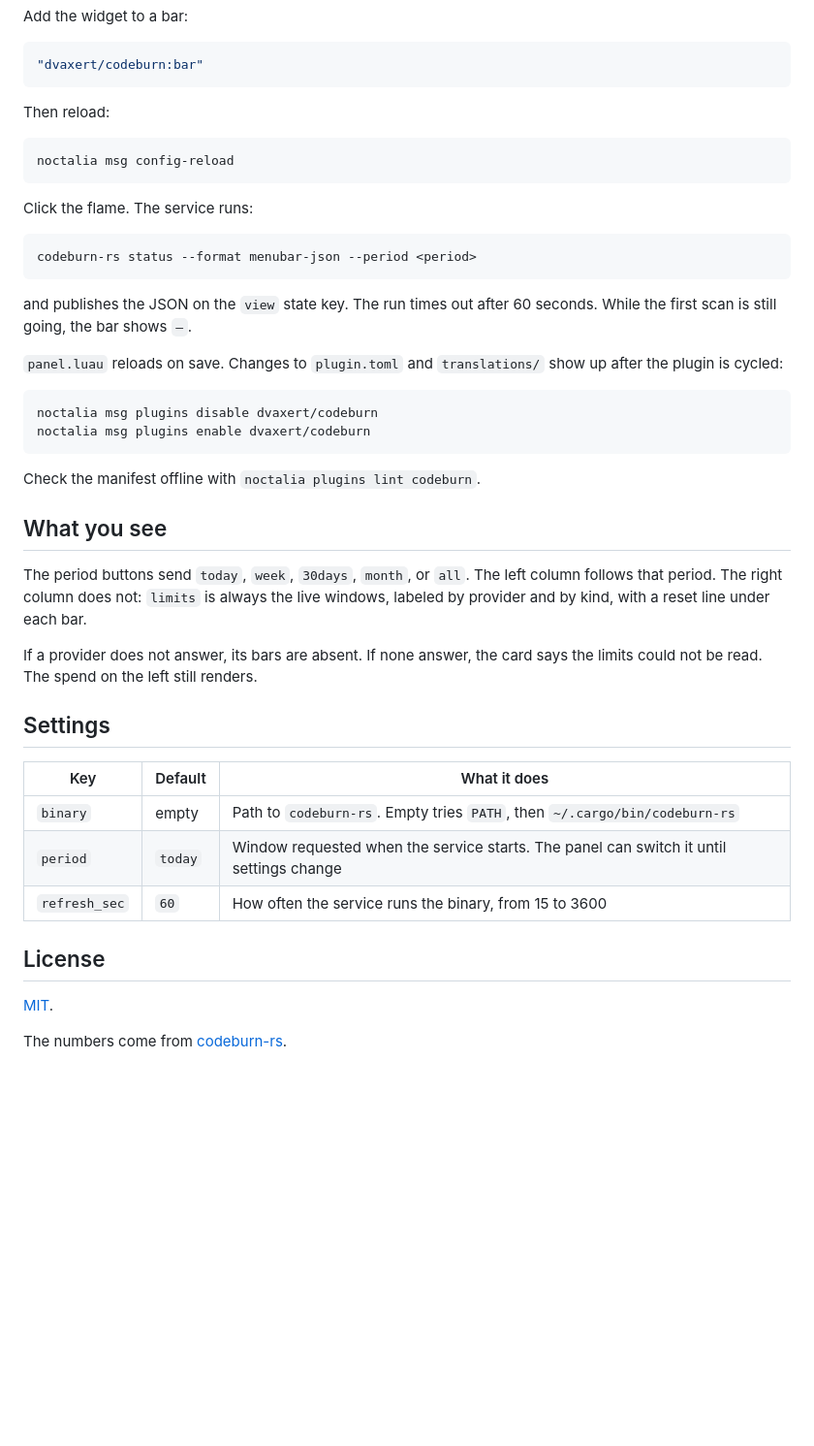
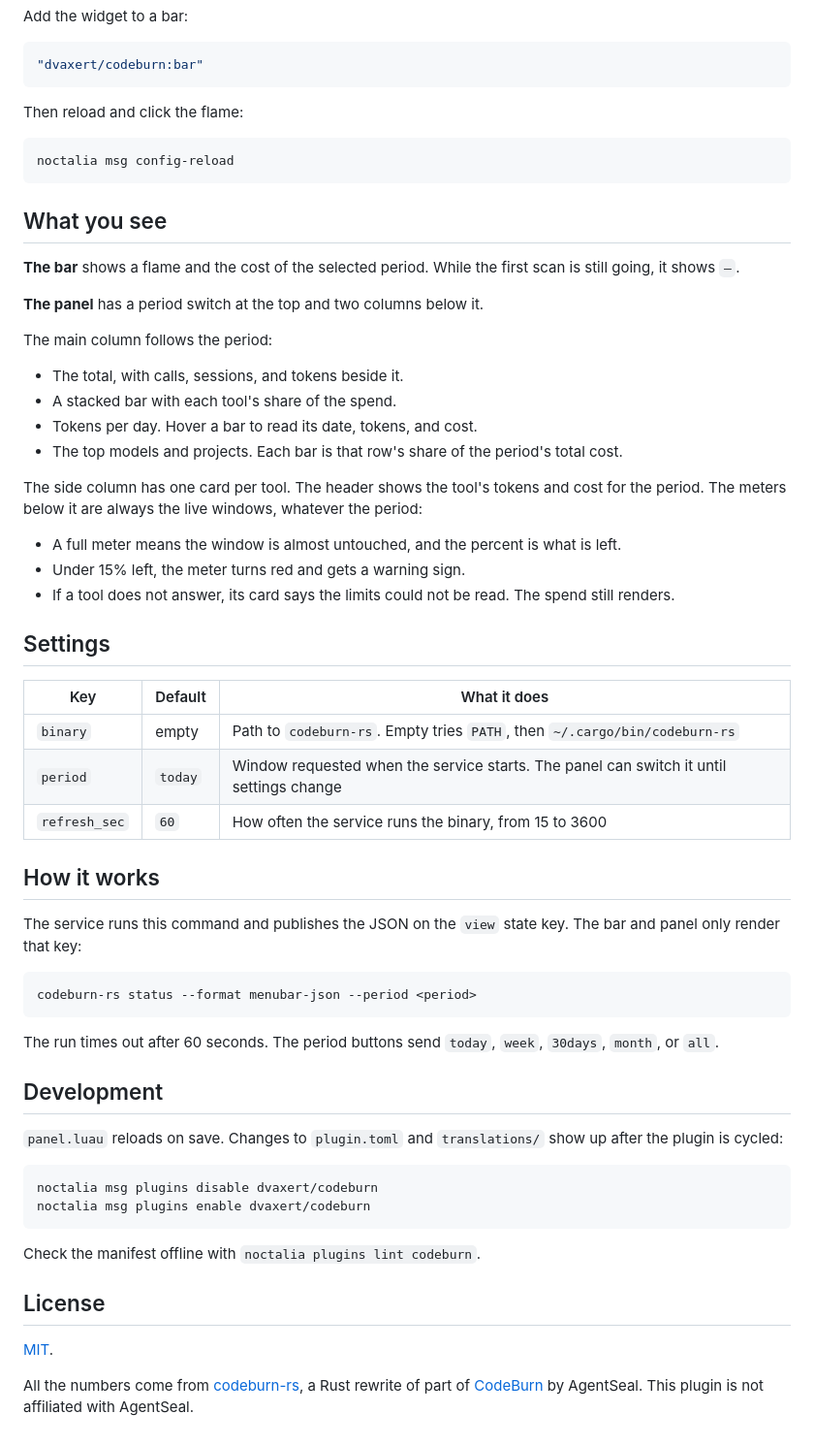
Before and after one commit to dvaxert/noctalia-codeburn, a Markdown page: README.md, the part around one of its changes. Shown at 97% size. Drawn GitHub-style; blank space fills up the shorter version.

````diff
--- a/README.md
+++ b/README.md
@@ -32,19 +51,50 @@ Add the widget to a bar:
 "dvaxert/codeburn:bar"
 ```
 
-Then reload:
+Then reload and click the flame:
 
 ```bash
 noctalia msg config-reload
 ```
 
-Click the flame. The service runs:
+## What you see
+
+**The bar** shows a flame and the cost of the selected period. While the first scan is still going, it shows `—`.
+
+**The panel** has a period switch at the top and two columns below it.
+
+The main column follows the period:
+
+- The total, with calls, sessions, and tokens beside it.
+- A stacked bar with each tool's share of the spend.
+- Tokens per day. Hover a bar to read its date, tokens, and cost.
+- The top models and projects. Each bar is that row's share of the period's total cost.
+
+The side column has one card per tool. The header shows the tool's tokens and cost for the period. The meters below it are always the live windows, whatever the period:
+
+- A full meter means the window is almost untouched, and the percent is what is left.
+- Under 15% left, the meter turns red and gets a warning sign.
+- If a tool does not answer, its card says the limits could not be read. The spend still renders.
+
+## Settings
+
+| Key | Default | What it does |
+|---|---|---|
+| `binary` | empty | Path to `codeburn-rs`. Empty tries `PATH`, then `~/.cargo/bin/codeburn-rs` |
+| `period` | `today` | Window requested when the service starts. The panel can switch it until settings change |
+| `refresh_sec` | `60` | How often the service runs the binary, from 15 to 3600 |
+
+## How it works
+
+The service runs this command and publishes the JSON on the `view` state key. The bar and panel only render that key:
 
 ```bash
 codeburn-rs status --format menubar-json --period <period>
 ```
 
-and publishes the JSON on the `view` state key. The run times out after 60 seconds. While the first scan is still going, the bar shows `—`.
+The run times out after 60 seconds. The period buttons send `today`, `week`, `30days`, `month`, or `all`.
+
+## Development
 
 `panel.luau` reloads on save. Changes to `plugin.toml` and `translations/` show up after the plugin is cycled:
 
@@ -55,22 +105,8 @@ noctalia msg plugins enable dvaxert/codeburn
 
 Check the manifest offline with `noctalia plugins lint codeburn`.
 
-## What you see
-
-The period buttons send `today`, `week`, `30days`, `month`, or `all`. The left column follows that period. The right column does not: `limits` is always the live windows, labeled by provider and by kind, with a reset line under each bar.
-
-If a provider does not answer, its bars are absent. If none answer, the card says the limits could not be read. The spend on the left still renders.
-
-## Settings
-
-| Key | Default | What it does |
-|---|---|---|
-| `binary` | empty | Path to `codeburn-rs`. Empty tries `PATH`, then `~/.cargo/bin/codeburn-rs` |
-| `period` | `today` | Window requested when the service starts. The panel can switch it until settings change |
-| `refresh_sec` | `60` | How often the service runs the binary, from 15 to 3600 |
-
 ## License
 
 [MIT](LICENSE).
 
-The numbers come from [codeburn-rs](https://github.com/dvaxert/codeburn-rs).
+All the numbers come from [codeburn-rs](https://github.com/dvaxert/codeburn-rs), a Rust rewrite of part of [CodeBurn](https://github.com/getagentseal/codeburn) by AgentSeal. This plugin is not affiliated with AgentSeal.
````
Also changed, not shown: other parts of README.md (+25 -6 lines), assets/panel.png (added), 1 other file.
